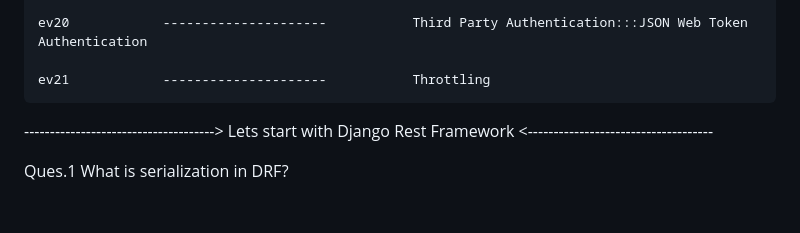
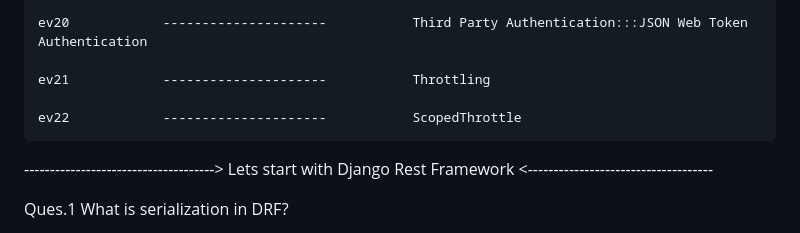
Before and after one commit to HarshRaj709/DjangoRestFramework_notes, a Markdown page: README.md, the part around the change. Drawn GitHub-style; blank space fills up the shorter version.

Commit message:
throttling - limit api requests

```diff
--- a/README.md
+++ b/README.md
@@ -41,6 +41,8 @@
     ev20            ---------------------           Third Party Authentication:::JSON Web Token Authentication
 
     ev21            ---------------------           Throttling
+
+    ev22            ---------------------           ScopedThrottle
 
 -------------------------------------> Lets start with Django Rest Framework <------------------------------------
 
```
